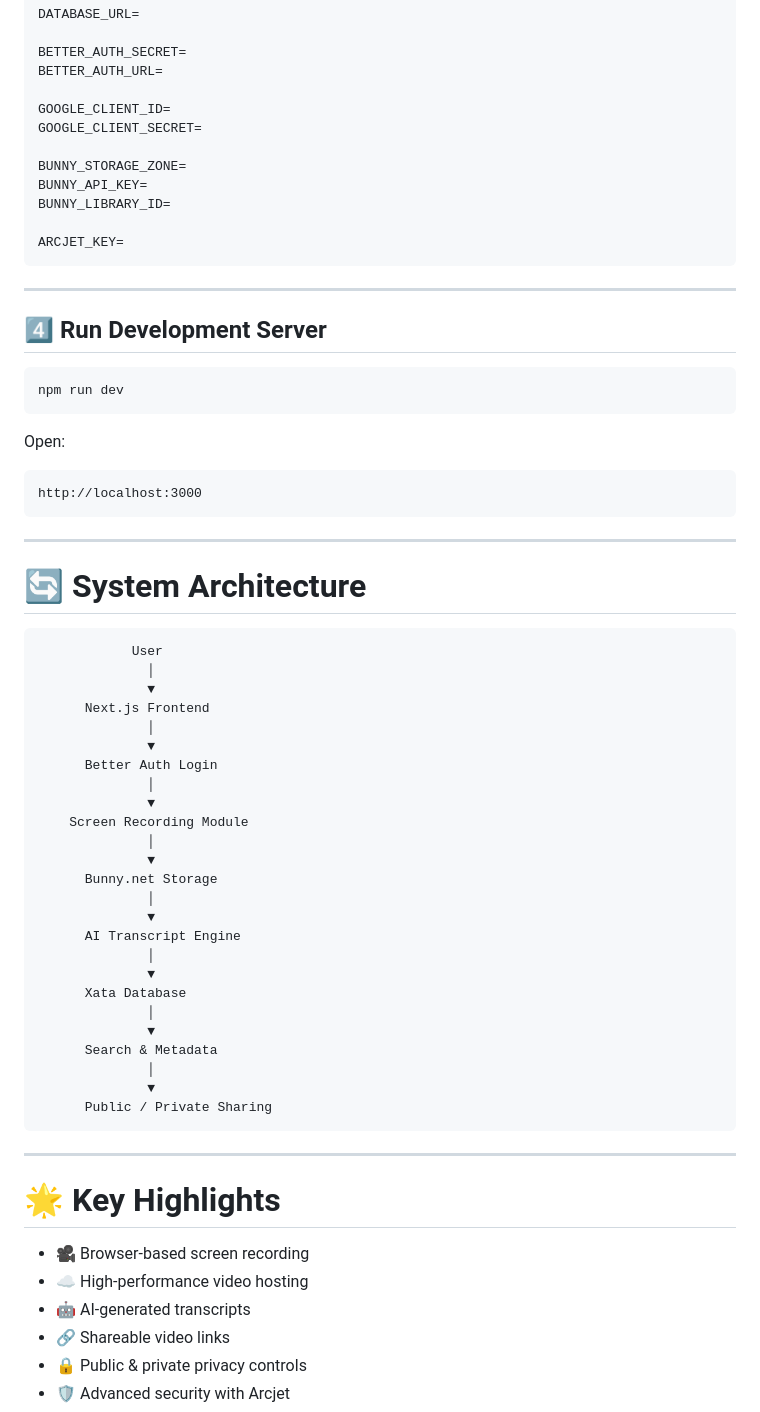
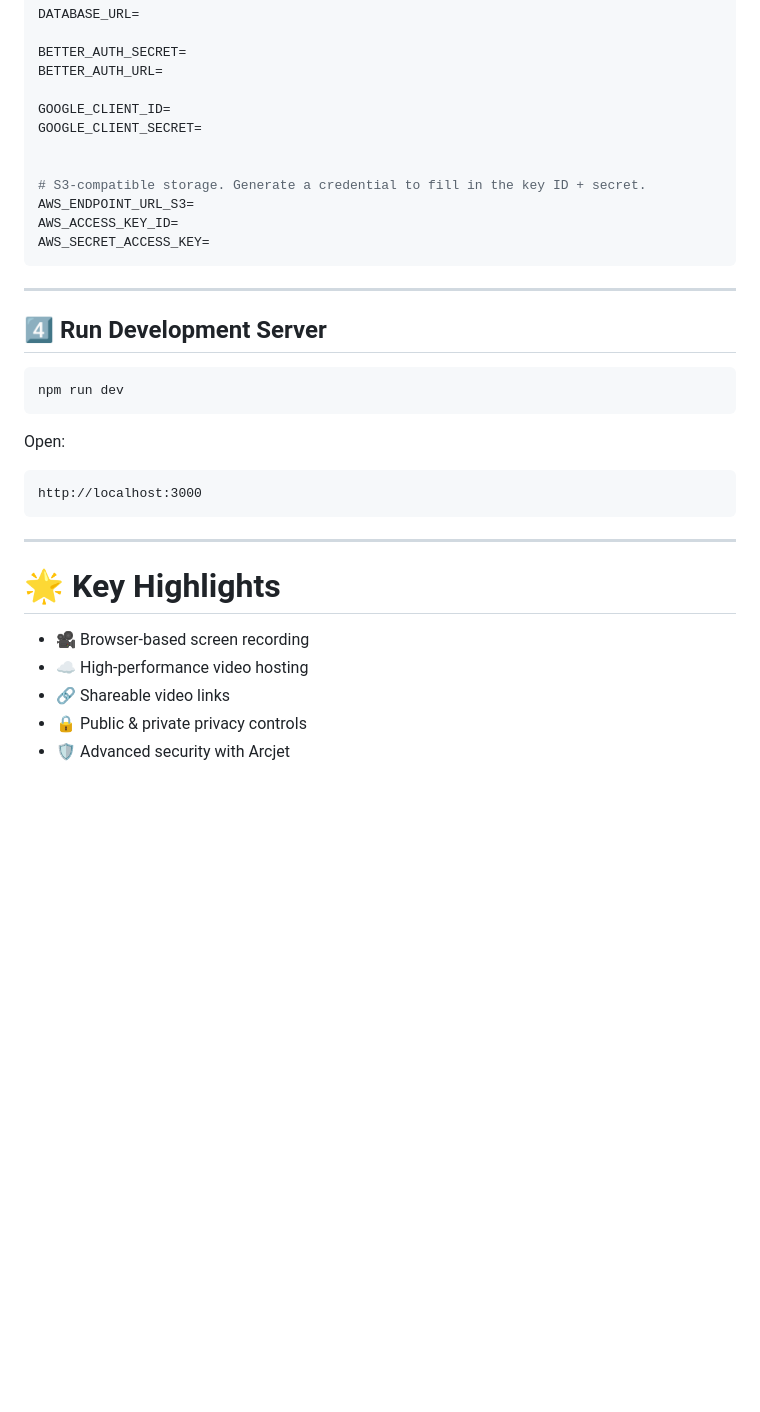
Before and after one commit to webcoding44/Screen-Recorder, a Markdown page: README.md, the part around one of its changes. Drawn GitHub-style; blank space fills up the shorter version.

````diff
--- a/README.md
+++ b/README.md
@@ -207,11 +127,11 @@ BETTER_AUTH_URL=
 GOOGLE_CLIENT_ID=
 GOOGLE_CLIENT_SECRET=
 
-BUNNY_STORAGE_ZONE=
-BUNNY_API_KEY=
-BUNNY_LIBRARY_ID=
 
-ARCJET_KEY=
+# S3-compatible storage. Generate a credential to fill in the key ID + secret.
+AWS_ENDPOINT_URL_S3=
+AWS_ACCESS_KEY_ID=
+AWS_SECRET_ACCESS_KEY=
 ```
 
 ---
@@ -228,37 +148,6 @@ Open:
 http://localhost:3000
 ```
 
----
-
-# 🔄 System Architecture
-
-```text
-            User
-              │
-              ▼
-      Next.js Frontend
-              │
-              ▼
-      Better Auth Login
-              │
-              ▼
-    Screen Recording Module
-              │
-              ▼
-      Bunny.net Storage
-              │
-              ▼
-      AI Transcript Engine
-              │
-              ▼
-      Xata Database
-              │
-              ▼
-      Search & Metadata
-              │
-              ▼
-      Public / Private Sharing
-```
 
 ---
 
@@ -266,7 +155,6 @@ http://localhost:3000
 
 - 🎥 Browser-based screen recording
 - ☁️ High-performance video hosting
-- 🤖 AI-generated transcripts
 - 🔗 Shareable video links
 - 🔒 Public & private privacy controls
 - 🛡️ Advanced security with Arcjet
````
Also changed, not shown: other parts of README.md (+7 -117 lines), image.jpeg (added), image.png (deleted), 2 other files.
